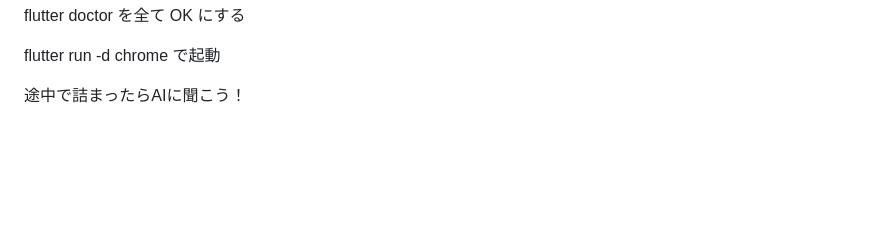
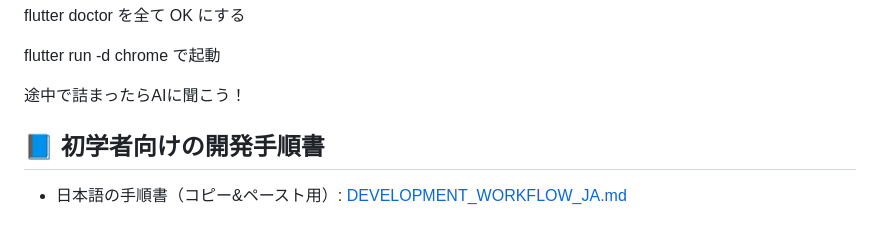
Before and after one commit to akatsukap/game-project416, a Markdown page: README.md, the part around the change. GitHub-like rendering; blank space fills up the shorter version.

Commit message:
docs: add beginner-friendly Japanese development workflow guide

```diff
--- a/README.md
+++ b/README.md
@@ -247,3 +247,8 @@ flutter doctor を全て OK にする
 flutter run -d chrome で起動
 
 途中で詰まったらAIに聞こう！
+
+
+## 📘 初学者向けの開発手順書
+
+- 日本語の手順書（コピー&ペースト用）: [DEVELOPMENT_WORKFLOW_JA.md](DEVELOPMENT_WORKFLOW_JA.md)
```
Also changed, not shown: DEVELOPMENT_WORKFLOW_JA.md (added, +288 -0 lines).
